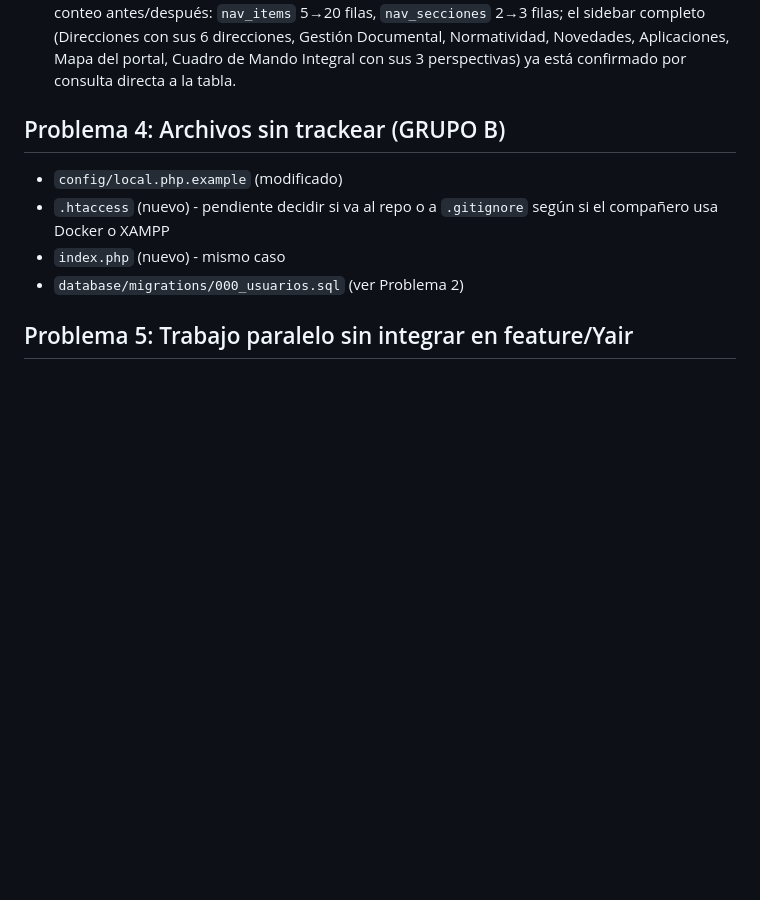
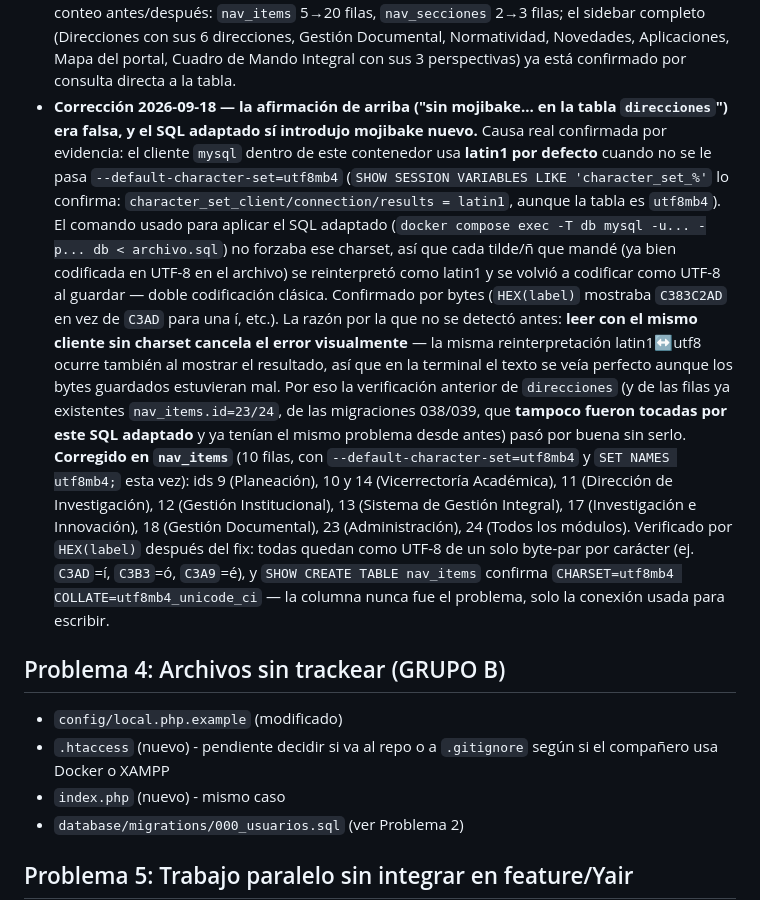
Before and after one commit to yairV1/Portal-core, a Markdown page: SEGUIMIENTO.md, the part around one of its changes. Rendered like a GitHub page; blank space fills up the shorter version.

```diff
--- a/SEGUIMIENTO.md
+++ b/SEGUIMIENTO.md
@@ -48,6 +48,37 @@
   (Direcciones con sus 6 direcciones, Gestión Documental, Normatividad,
   Novedades, Aplicaciones, Mapa del portal, Cuadro de Mando Integral con
   sus 3 perspectivas) ya está confirmado por consulta directa a la tabla.
+- **Corrección 2026-09-18 — la afirmación de arriba ("sin mojibake... en la
+  tabla `direcciones`") era falsa, y el SQL adaptado sí introdujo mojibake
+  nuevo.** Causa real confirmada por evidencia: el cliente `mysql` dentro
+  de este contenedor usa **latin1 por defecto** cuando no se le pasa
+  `--default-character-set=utf8mb4` (`SHOW SESSION VARIABLES LIKE
+  'character_set_%'` lo confirma: `character_set_client/connection/results
+  = latin1`, aunque la tabla es `utf8mb4`). El comando usado para aplicar
+  el SQL adaptado (`docker compose exec -T db mysql -u... -p... db <
+  archivo.sql`) no forzaba ese charset, así que cada tilde/ñ que mandé (ya
+  bien codificada en UTF-8 en el archivo) se reinterpretó como latin1 y se
+  volvió a codificar como UTF-8 al guardar — doble codificación clásica.
+  Confirmado por bytes (`HEX(label)` mostraba `C383C2AD` en vez de `C3AD`
+  para una í, etc.).
+  La razón por la que no se detectó antes: **leer con el mismo cliente sin
+  charset cancela el error visualmente** — la misma reinterpretación
+  latin1↔utf8 ocurre también al mostrar el resultado, así que en la
+  terminal el texto se veía perfecto aunque los bytes guardados estuvieran
+  mal. Por eso la verificación anterior de `direcciones` (y de las filas ya
+  existentes `nav_items.id=23/24`, de las migraciones 038/039, que
+  **tampoco fueron tocadas por este SQL adaptado** y ya tenían el mismo
+  problema desde antes) pasó por buena sin serlo.
+  **Corregido en `nav_items`** (10 filas, con `--default-character-set=utf8mb4`
+  y `SET NAMES utf8mb4;` esta vez): ids 9 (Planeación), 10 y 14
+  (Vicerrectoría Académica), 11 (Dirección de Investigación), 12 (Gestión
+  Institucional), 13 (Sistema de Gestión Integral), 17 (Investigación e
+  Innovación), 18 (Gestión Documental), 23 (Administración), 24 (Todos los
+  módulos). Verificado por `HEX(label)` después del fix: todas quedan como
+  UTF-8 de un solo byte-par por carácter (ej. `C3AD`=í, `C3B3`=ó, `C3A9`=é),
+  y `SHOW CREATE TABLE nav_items` confirma `CHARSET=utf8mb4
+  COLLATE=utf8mb4_unicode_ci` — la columna nunca fue el problema, solo la
+  conexión usada para escribir.
 
 ## Problema 4: Archivos sin trackear (GRUPO B)
 - `config/local.php.example` (modificado)
```
Also changed, not shown: other parts of SEGUIMIENTO.md (+49 -1 lines).
